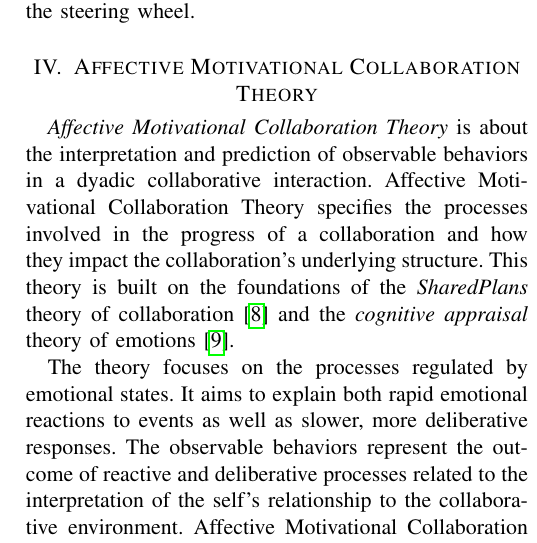
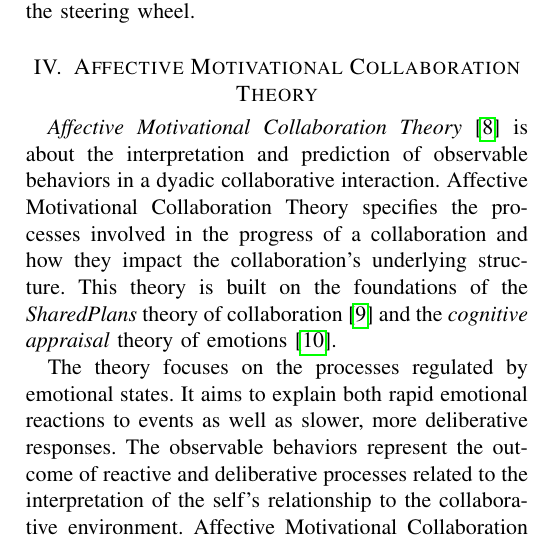
Before and after one commit to mshayganfar/CCV-MSH, a LaTeX paper (CognitionInConnectedVehicles.tex): part of one column of page 4 of 7, cut so that both start at the same text. Compiled offline with pdfLaTeX; a missing font is replaced by an installed copy or a similar font; a LaTeX package or settings file that is missing is left out.

Commit message:
Made minor changes.

```diff
--- a/CognitionInConnectedVehicles.tex
+++ b/CognitionInConnectedVehicles.tex
@@ -290,14 +290,14 @@ steering wheel.
 Theory}}
 \label{sec:amct}
 
-\textit{Affective Motivational Collaboration Theory} is about the interpretation
-and prediction of observable behaviors in a dyadic collaborative interaction.
-Affective Motivational Collaboration Theory specifies the processes involved in
-the progress of a collaboration and how they impact the collaboration's
-underlying structure. This theory is built on the foundations of the
-\textit{SharedPlans} theory of collaboration \cite{grosz:plans-discourse} and
-the \textit{cognitive appraisal} theory of emotions
-\cite{gratch:domain-independent}.
+\textit{Affective Motivational Collaboration Theory}
+\cite{shayganfar:theory-overview} is about the interpretation and prediction of
+observable behaviors in a dyadic collaborative interaction. Affective
+Motivational Collaboration Theory specifies the processes involved in the
+progress of a collaboration and how they impact the collaboration's underlying
+structure. This theory is built on the foundations of the \textit{SharedPlans}
+theory of collaboration \cite{grosz:plans-discourse} and the \textit{cognitive
+appraisal} theory of emotions \cite{gratch:domain-independent}.
 
 The theory focuses on the processes regulated by emotional states. It aims to
 explain both rapid emotional reactions to events as well as slower, more
```
Also changed, not shown: mshayganfar.bib (+7 -0 lines), CognitionInConnectedVehicles.pdf.
